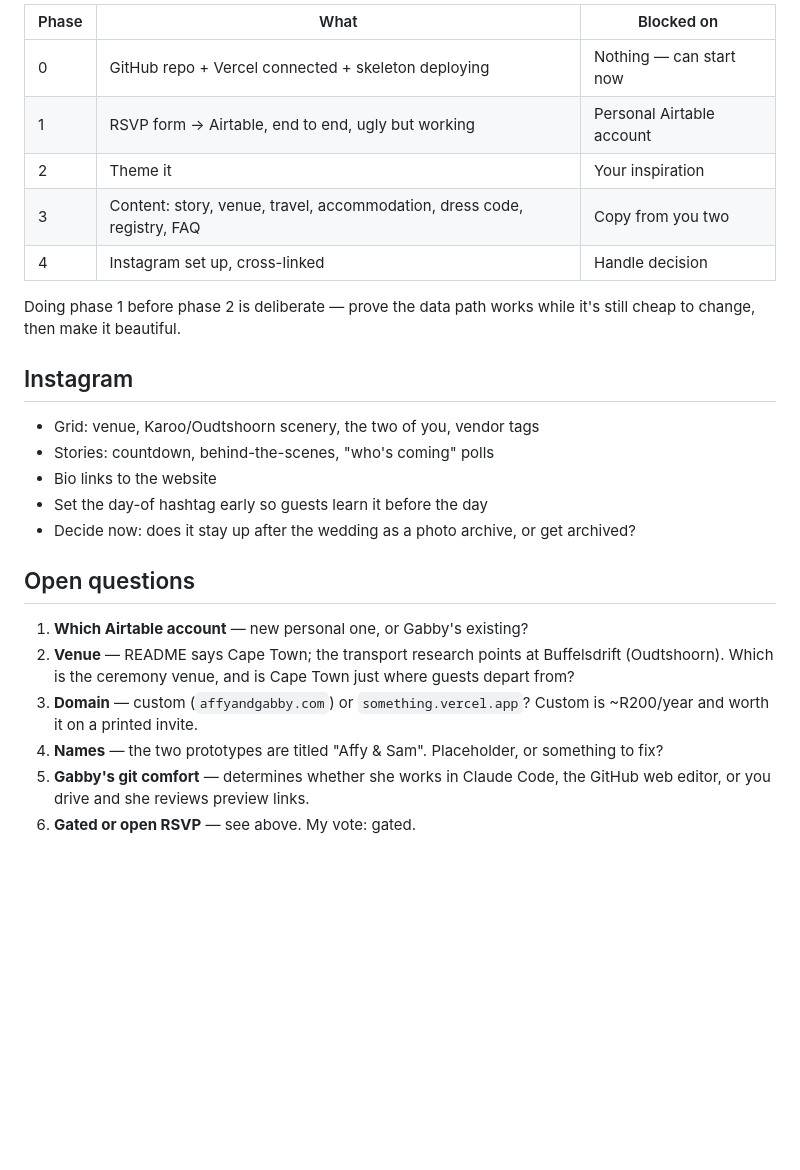
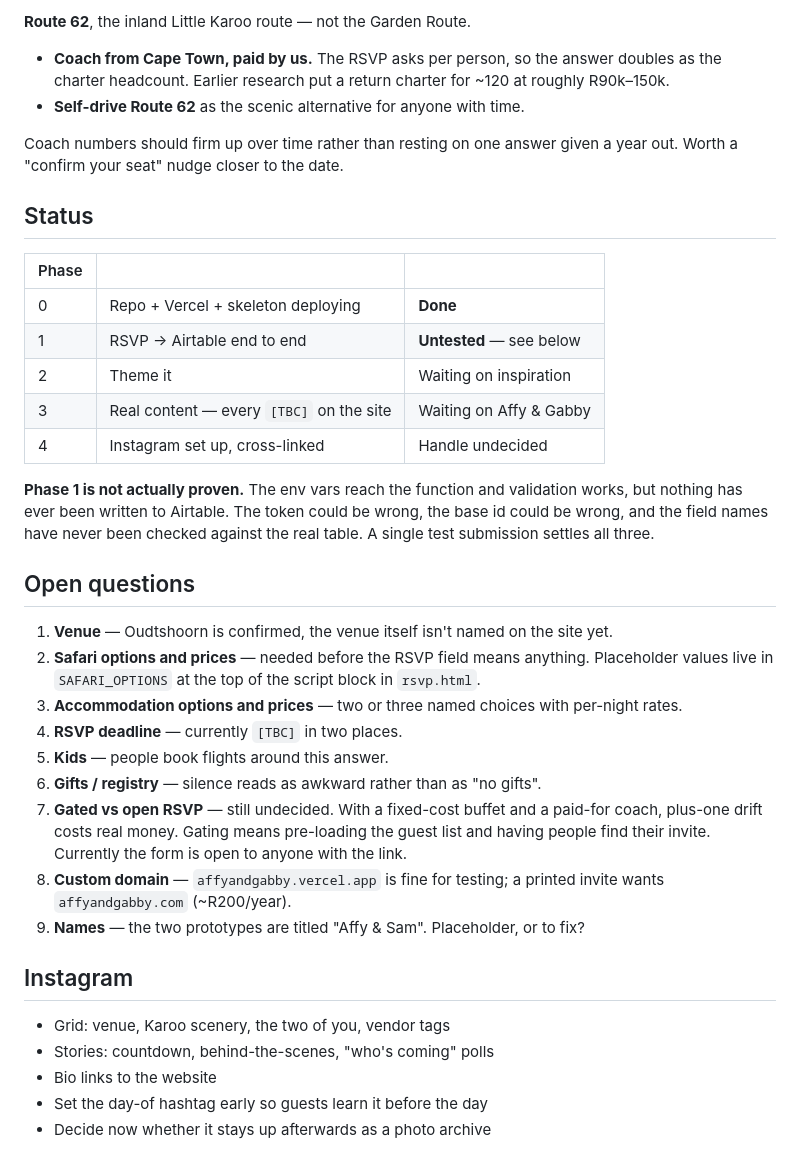
Before and after one commit to affymorepower/wedding-site, a Markdown page: website-plan.md, the part around one of its changes. Rendered like a GitHub page; blank space fills up the shorter version.

```diff
--- a/website-plan.md
+++ b/website-plan.md
@@ -103,27 +97,49 @@ The only asymmetry: env vars (i.e. the Airtable key) are editable by the Vercel
 
-| Phase | What | Blocked on |
+**Route 62**, the inland Little Karoo route — not the Garden Route.
+
+- **Coach from Cape Town, paid by us.** The RSVP asks per person, so the answer doubles as
+  the charter headcount. Earlier research put a return charter for ~120 at roughly
+  R90k–150k.
+- **Self-drive Route 62** as the scenic alternative for anyone with time.
+
+Coach numbers should firm up over time rather than resting on one answer given a year out.
+Worth a "confirm your seat" nudge closer to the date.
+
+## Status
+
+| Phase | | |
 |---|---|---|
-| 0 | GitHub repo + Vercel connected + skeleton deploying | Nothing — can start now |
-| 1 | RSVP form → Airtable, end to end, ugly but working | Personal Airtable account |
-| 2 | Theme it | Your inspiration |
-| 3 | Content: story, venue, travel, accommodation, dress code, registry, FAQ | Copy from you two |
-| 4 | Instagram set up, cross-linked | Handle decision |
+| 0 | Repo + Vercel + skeleton deploying | **Done** |
+| 1 | RSVP → Airtable end to end | **Untested** — see below |
+| 2 | Theme it | Waiting on inspiration |
+| 3 | Real content — every `[TBC]` on the site | Waiting on Affy & Gabby |
+| 4 | Instagram set up, cross-linked | Handle undecided |
 
-Doing phase 1 before phase 2 is deliberate — prove the data path works while it's still cheap to change, then make it beautiful.
+**Phase 1 is not actually proven.** The env vars reach the function and validation works,
+but nothing has ever been written to Airtable. The token could be wrong, the base id could
+be wrong, and the field names have never been checked against the real table. A single
+test submission settles all three.
+
+## Open questions
+
+1. **Venue** — Oudtshoorn is confirmed, the venue itself isn't named on the site yet.
+2. **Safari options and prices** — needed before the RSVP field means anything. Placeholder
+   values live in `SAFARI_OPTIONS` at the top of the script block in `rsvp.html`.
+3. **Accommodation options and prices** — two or three named choices with per-night rates.
+4. **RSVP deadline** — currently `[TBC]` in two places.
+5. **Kids** — people book flights around this answer.
+6. **Gifts / registry** — silence reads as awkward rather than as "no gifts".
+7. **Gated vs open RSVP** — still undecided. With a fixed-cost buffet and a paid-for coach,
+   plus-one drift costs real money. Gating means pre-loading the guest list and having
+   people find their invite. Currently the form is open to anyone with the link.
+8. **Custom domain** — `affyandgabby.vercel.app` is fine for testing; a printed invite
+   wants `affyandgabby.com` (~R200/year).
+9. **Names** — the two prototypes are titled "Affy & Sam". Placeholder, or to fix?
 
 ## Instagram
 
-- Grid: venue, Karoo/Oudtshoorn scenery, the two of you, vendor tags
+- Grid: venue, Karoo scenery, the two of you, vendor tags
 - Stories: countdown, behind-the-scenes, "who's coming" polls
 - Bio links to the website
 - Set the day-of hashtag early so guests learn it before the day
-- Decide now: does it stay up after the wedding as a photo archive, or get archived?
-
-## Open questions
-
-1. **Which Airtable account** — new personal one, or Gabby's existing?
-2. **Venue** — README says Cape Town; the transport research points at Buffelsdrift (Oudtshoorn). Which is the ceremony venue, and is Cape Town just where guests depart from?
-3. **Domain** — custom (`affyandgabby.com`) or `something.vercel.app`? Custom is ~R200/year and worth it on a printed invite.
-4. **Names** — the two prototypes are titled "Affy & Sam". Placeholder, or something to fix?
-5. **Gabby's git comfort** — determines whether she works in Claude Code, the GitHub web editor, or you drive and she reviews preview links.
-6. **Gated or open RSVP** — see above. My vote: gated.
+- Decide now whether it stays up afterwards as a photo archive
```
Also changed, not shown: other parts of website-plan.md (+65 -71 lines).
